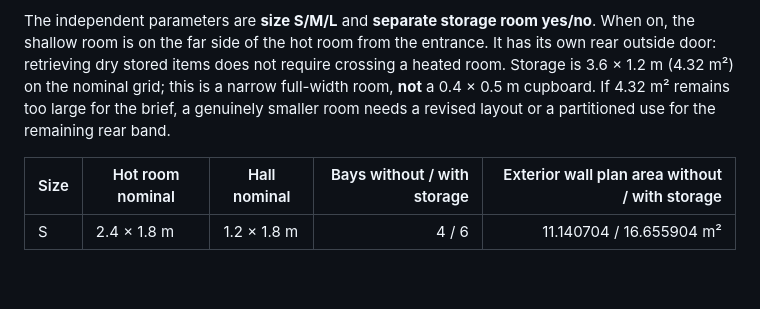
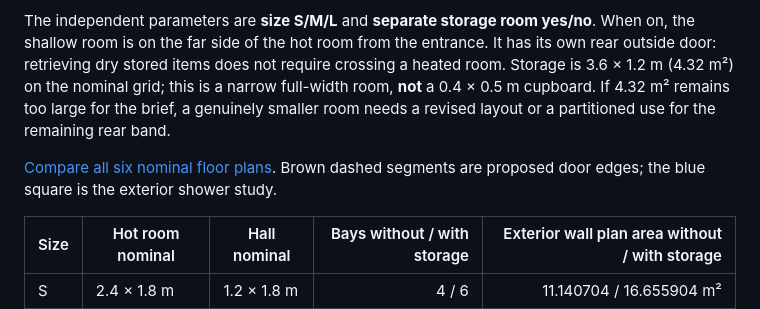
Before and after one commit to anotherSipOfCoffee/obtp-studio, a Markdown page: docs/SAUNA_SKOG_COMPACT_R11.md, the part around the change. Rendered like a GitHub page; blank space fills up the shorter version.

Commit message:
Link six-plan Sauna comparison

```diff
--- a/docs/SAUNA_SKOG_COMPACT_R11.md
+++ b/docs/SAUNA_SKOG_COMPACT_R11.md
@@ -7,6 +7,8 @@ Status: spatial planning candidates. This supersedes the current product choices
 [Home Made Sauna's Skog](https://homemadesauna.com/products/sauna-skog) demonstrates a sauna hot room, changing area and exterior shower in a compact shell. We reuse that functional relationship, not its purchased drawings, structural system or proportions. The OBTP proposal has **one small hall at the front**, a hot room beside it, and an exterior-only shower reached from the hall side. There is no indoor shower or selectable corridor type.
 
 The independent parameters are **size S/M/L** and **separate storage room yes/no**. When on, the shallow room is on the far side of the hot room from the entrance. It has its own rear outside door: retrieving dry stored items does not require crossing a heated room. Storage is 3.6 × 1.2 m (4.32 m²) on the nominal grid; this is a narrow full-width room, **not** a 0.4 × 0.5 m cupboard. If 4.32 m² remains too large for the brief, a genuinely smaller room needs a revised layout or a partitioned use for the remaining rear band.
+
+[Compare all six nominal floor plans](SAUNA_SKOG_COMPACT_R11.svg). Brown dashed segments are proposed door edges; the blue square is the exterior shower study.
 
 | Size | Hot room nominal | Hall nominal | Bays without / with storage | Exterior wall plan area without / with storage |
 | --- | --- | --- | ---: | ---: |
```
